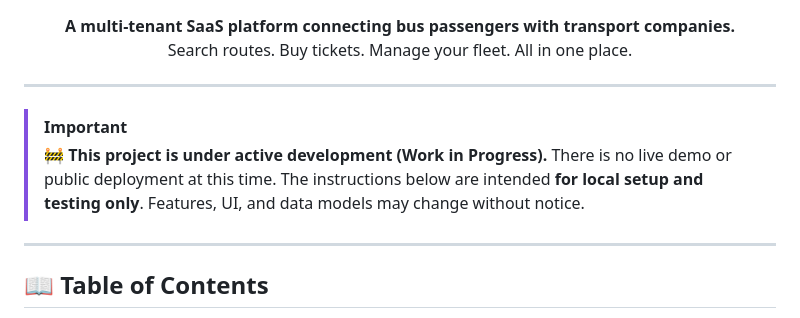
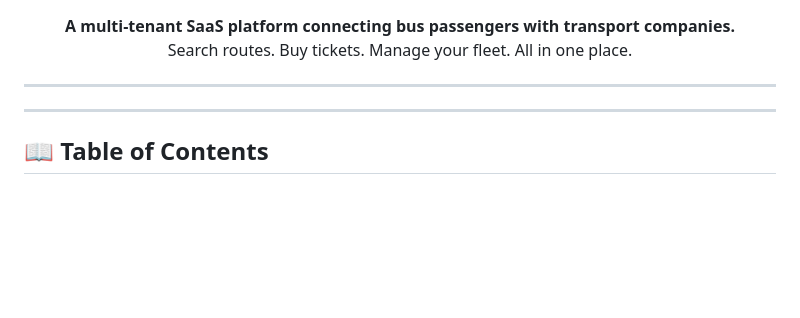
Before and after one commit to DimitarTashkov/Portfolio, a Markdown page: projects/gocetransportapp/information.md, the part around the change. Drawn GitHub-style; blank space fills up the shorter version.

Commit message:
removed the section stating current working state of the app

```diff
--- a/projects/gocetransportapp/information.md
+++ b/projects/gocetransportapp/information.md
@@ -16,8 +16,6 @@
 
 ---
 
-> [!IMPORTANT]
-> 🚧 **This project is under active development (Work in Progress).** There is no live demo or public deployment at this time. The instructions below are intended **for local setup and testing only**. Features, UI, and data models may change without notice.
 
 ---
 
```
